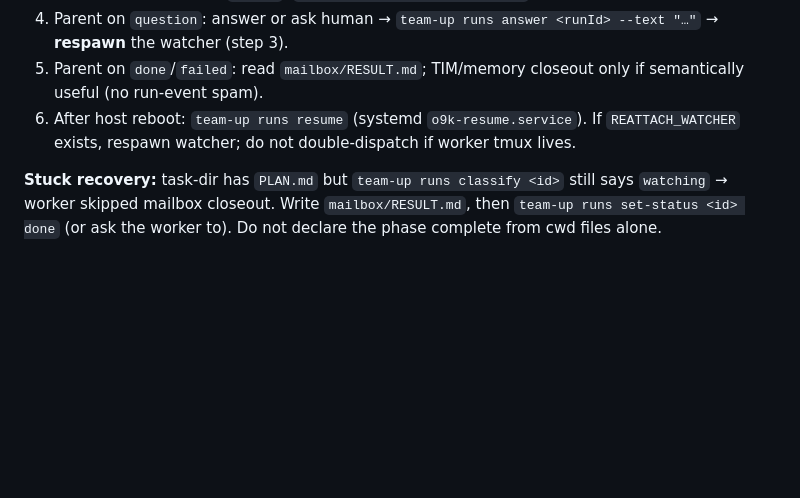
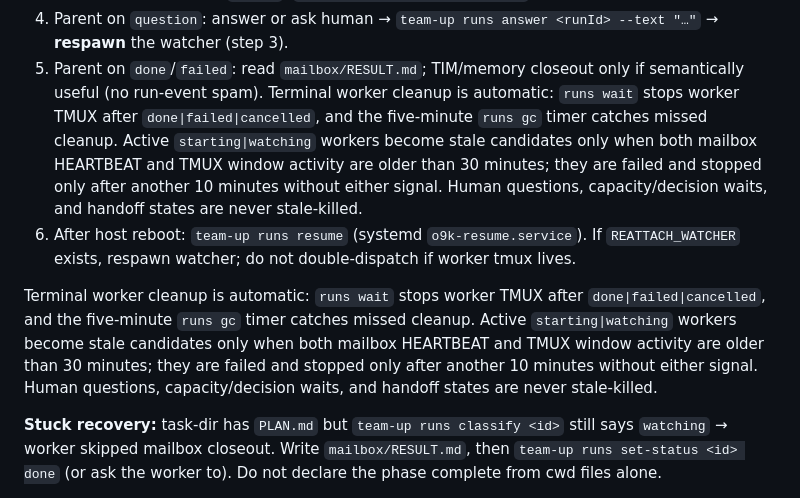
Before and after one commit to Bumblebiber/team-up, a Markdown page: skills/roster/SKILL.md, the part around the change. Rendered like a GitHub page; blank space fills up the shorter version.

Commit message:
docs: document worker cleanup watchdog
Co-authored-by: Cursor <cursoragent@cursor.com>

```diff
--- a/skills/roster/SKILL.md
+++ b/skills/roster/SKILL.md
@@ -149,7 +149,22 @@ that to the user verbatim and stop — never substitute your own model choice.
    - Return the printed `status` (`question|done|failed|watching`) to the parent; then exit.
 4. Parent on `question`: answer or ask human → `team-up runs answer <runId> --text "…"` → **respawn** the watcher (step 3).
 5. Parent on `done`/`failed`: read `mailbox/RESULT.md`; TIM/memory closeout only if semantically useful (no run-event spam).
+   Terminal worker cleanup is automatic: `runs wait` stops worker TMUX after
+   `done|failed|cancelled`, and the five-minute `runs gc` timer catches missed
+   cleanup. Active `starting|watching` workers become stale candidates only when
+   both mailbox HEARTBEAT and TMUX window activity are older than 30 minutes; they
+   are failed and stopped only after another 10 minutes without either signal.
+   Human questions, capacity/decision waits, and handoff states are never
+   stale-killed.
 6. After host reboot: `team-up runs resume` (systemd `o9k-resume.service`). If `REATTACH_WATCHER` exists, respawn watcher; do not double-dispatch if worker tmux lives.
+
+Terminal worker cleanup is automatic: `runs wait` stops worker TMUX after
+`done|failed|cancelled`, and the five-minute `runs gc` timer catches missed
+cleanup. Active `starting|watching` workers become stale candidates only when
+both mailbox HEARTBEAT and TMUX window activity are older than 30 minutes; they
+are failed and stopped only after another 10 minutes without either signal.
+Human questions, capacity/decision waits, and handoff states are never
+stale-killed.
 
 **Stuck recovery:** task-dir has `PLAN.md` but `team-up runs classify <id>` still says
 `watching` → worker skipped mailbox closeout. Write `mailbox/RESULT.md`, then
```
